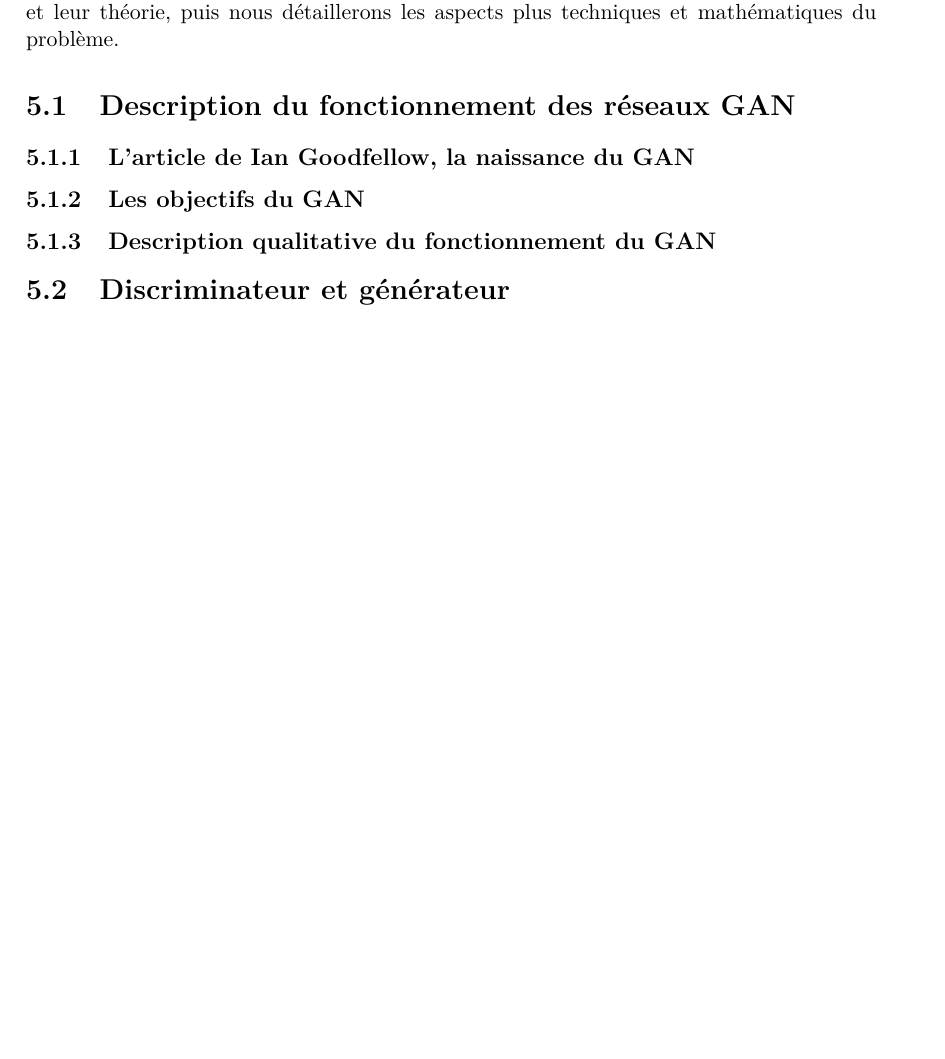
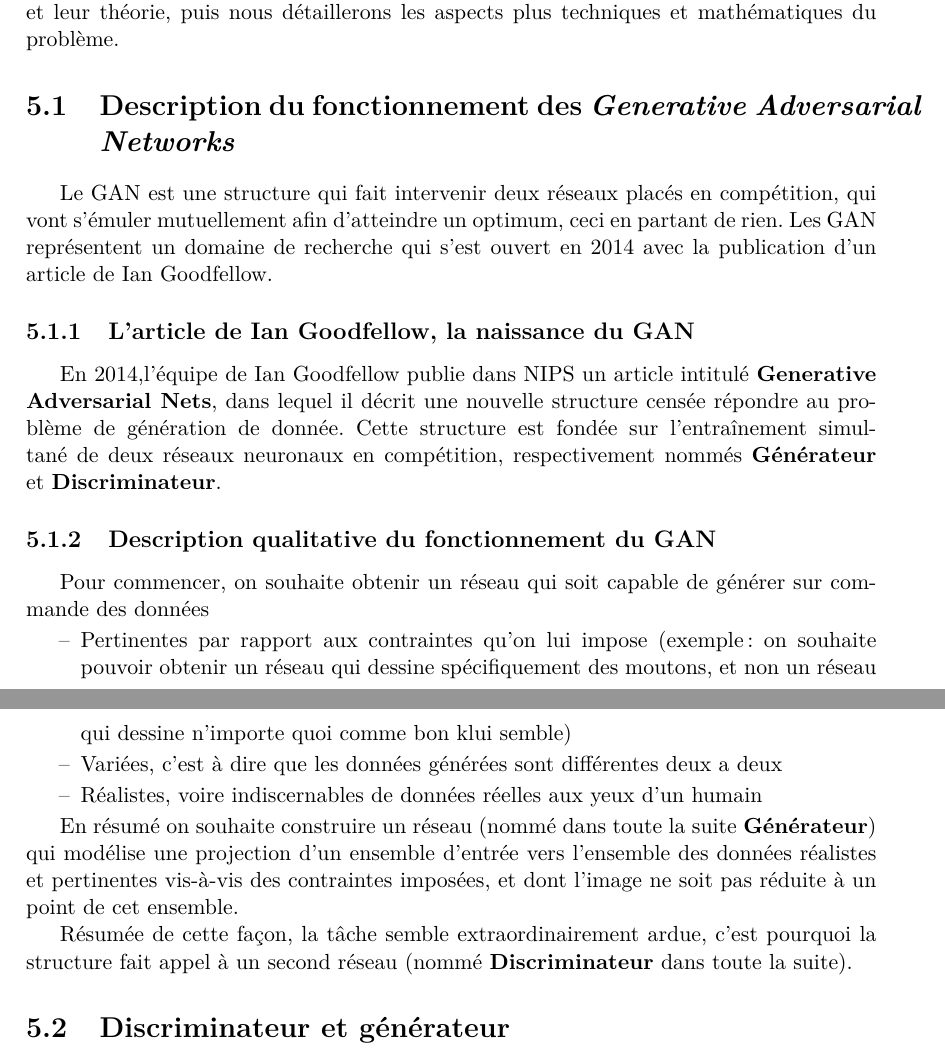
Before and after one commit to Supelec-GAN/Couleuvre-Rapport, a LaTeX document (rapport.tex, which reads 06-gan_description.tex): part of page 16 of 16 before the commit and two parts of pages 16 and 17 of 17 after it, the two joined at a grey line, cut so that both start at the same text, the shorter picture padded with empty space. Compiled offline with pdfLaTeX.

Commit message:
Ajout de plusieurs paragraphes sur le GAN, le contexte, la naissance

```diff
--- a/06-gan_description.tex
+++ b/06-gan_description.tex
@@ -6,10 +6,28 @@ La naissance du GAN se place dans un contexte de recherche de moyens innovants e
 
 Dans ce chapitre, nous décrirons qualitativement le fonctionnement attendu des GANs et leur théorie, puis nous détaillerons les aspects plus techniques et mathématiques du problème.
 
-\section{Description du fonctionnement des réseaux GAN}
+\section{Description du fonctionnement des \textit{Generative Adversarial Networks}}
+
+Le GAN est une structure qui fait intervenir deux réseaux placés en compétition, qui vont s'émuler mutuellement afin d'atteindre un optimum, ceci en partant de rien. Les GAN représentent un domaine de recherche qui s'est ouvert en 2014 avec la publication d'un article de Ian Goodfellow.
+
 \subsection {L'article de Ian Goodfellow, la naissance du GAN}
-\subsection{Les objectifs du GAN}
+
+En 2014,l'équipe de Ian Goodfellow publie dans NIPS un article intitulé \textbf{Generative Adversarial Nets}, dans lequel il décrit une nouvelle structure censée répondre au problème de génération de donnée. Cette structure est fondée sur l'entraînement simultané de deux réseaux neuronaux en compétition, respectivement nommés \textbf{Générateur} et \textbf{Discriminateur}.
+
+% A compléter avec l'article en question
+
 \subsection{Description qualitative du fonctionnement du GAN}
+
+Pour commencer, on souhaite obtenir un réseau qui soit capable de générer sur commande des données
+\begin{itemize}
+    \item Pertinentes par rapport aux contraintes qu'on lui impose (exemple : on souhaite pouvoir obtenir un réseau qui dessine spécifiquement des moutons, et non un réseau qui dessine n'importe quoi comme bon klui semble)
+    \item Variées, c'est à dire que les données générées sont différentes deux a deux
+    \item Réalistes, voire indiscernables de données réelles aux yeux d'un humain
+\end{itemize}
+
+En résumé on souhaite construire un réseau (nommé dans toute la suite \textbf{Générateur}) qui modélise une projection d'un ensemble d'entrée vers l'ensemble des données réalistes et pertinentes vis-à-vis des contraintes imposées, et dont l'image ne soit pas réduite à un point de cet ensemble.
+
+Résumée de cette façon, la tâche semble extraordinairement ardue, c'est pourquoi la structure fait appel à un second réseau (nommé \textbf{Discriminateur} dans toute la suite).
 
 \section{Discriminateur et générateur}
 \subsection{Théorie des jeux et équilibre de Nash}
```
Also changed, not shown: config.tex (+1 -0 lines).
